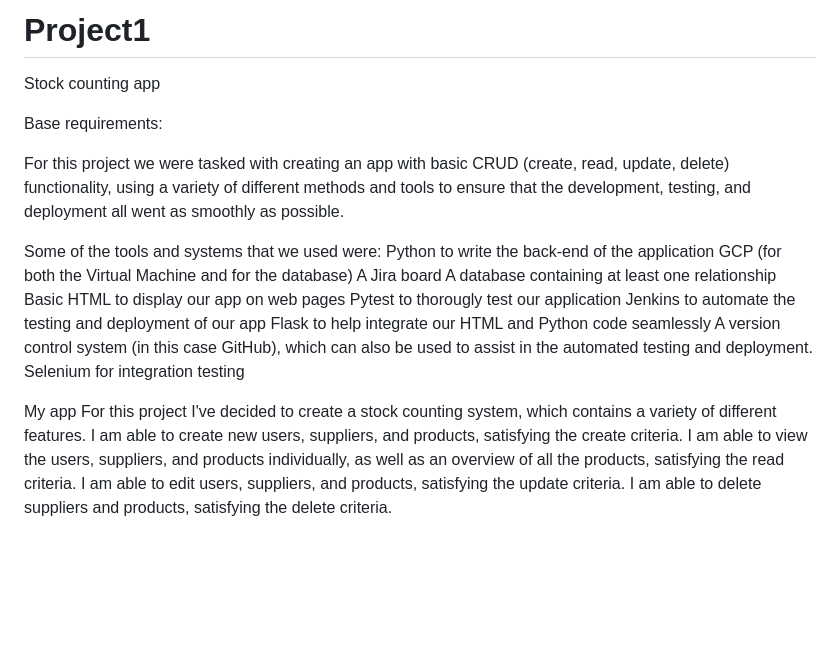
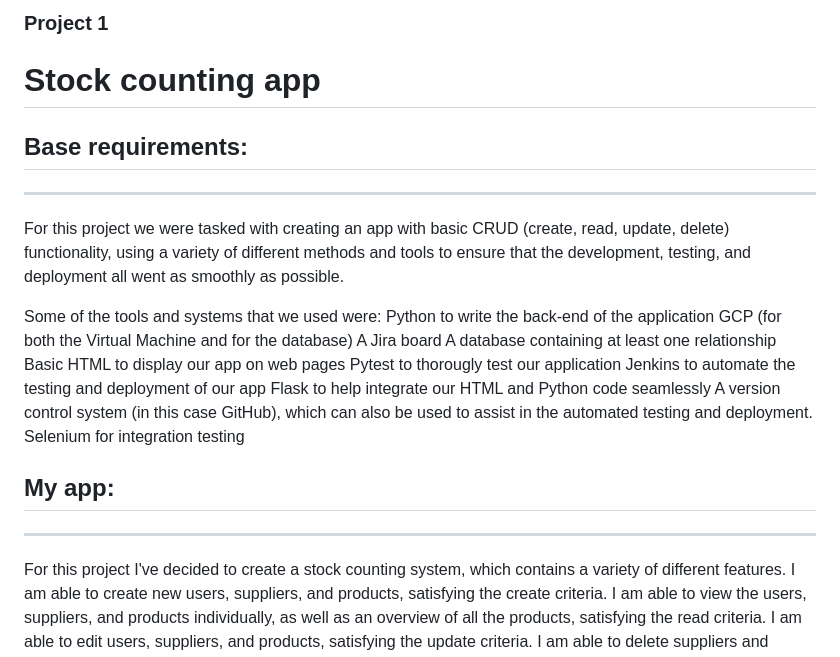
Before and after one commit to omris-elda/Project1, a Markdown page: README.md, the part around the change printed below. Drawn GitHub-style; blank space fills up the shorter version.

```diff
--- a/README.md
+++ b/README.md
@@ -1,8 +1,8 @@
-# Project1
-Stock counting app
+### Project 1
+# Stock counting app
 
-Base requirements:
-
+## Base requirements:
+---
 For this project we were tasked with creating an app with basic CRUD (create, read, update, delete) functionality, using a variety of different methods and tools to ensure that the development, testing, and deployment all went as smoothly as possible.
 
 Some of the tools and systems that we used were:
@@ -17,8 +17,8 @@ Flask to help integrate our HTML and Python code seamlessly
 A version control system (in this case GitHub), which can also be used to assist in the automated testing and deployment.
 Selenium for integration testing
 
-
-My app
+## My app:
+---
 For this project I've decided to create a stock counting system, which contains a variety of different features.
 I am able to create new users, suppliers, and products, satisfying the create criteria.
 I am able to view the users, suppliers, and products individually, as well as an overview of all the products, satisfying the read criteria.
```
Also changed, not shown: other parts of README.md (+11 -3 lines), Documentation/ci-processes.png (added), Documentation/sprint.png (added), Documentation/test_coverage.png (added).
